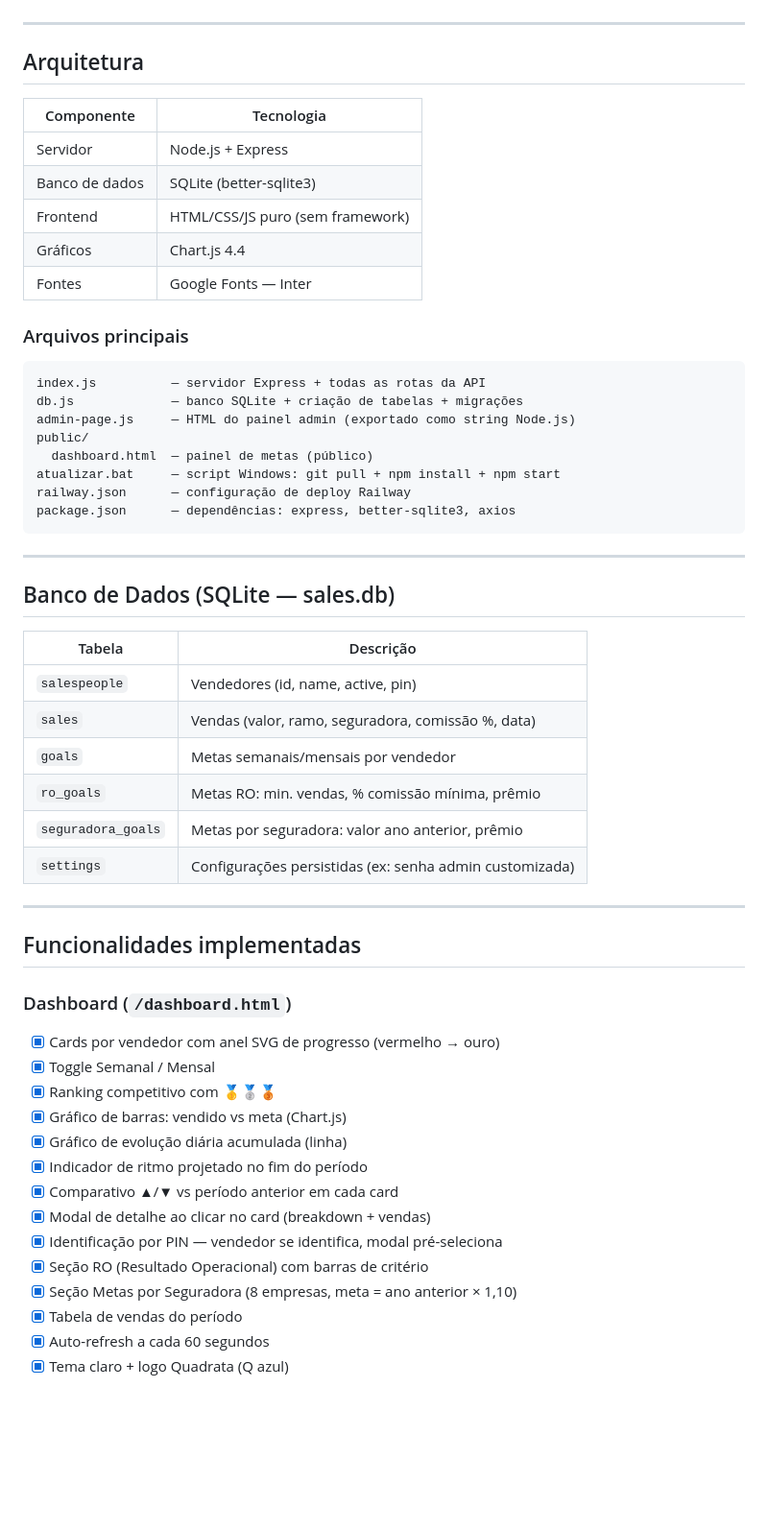
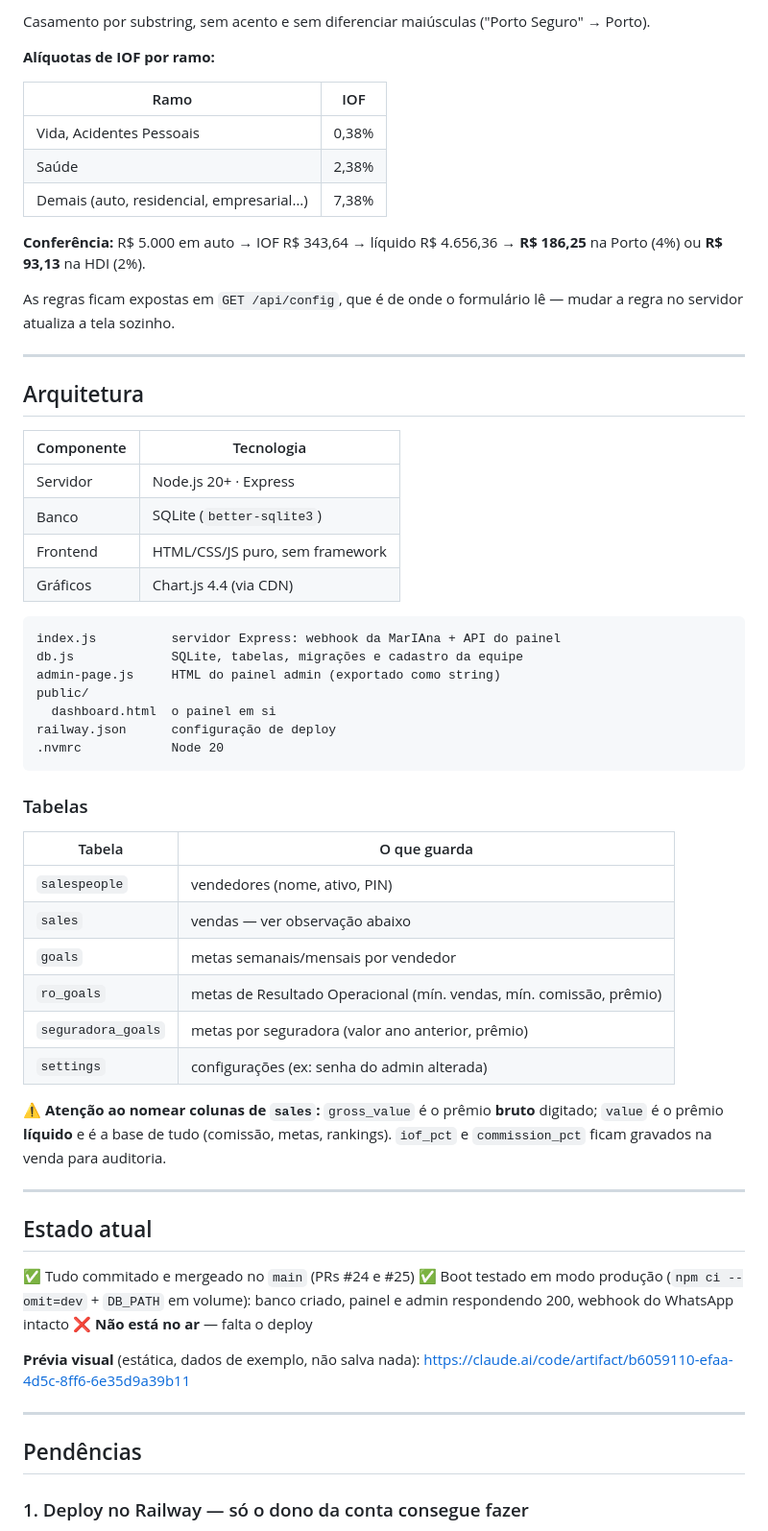
Before and after one commit to quadrataseguros/whatsapp-webhook, a Markdown page: HANDOFF.md, the part around one of its changes. Shown at 96% size. Drawn GitHub-style; blank space fills up the shorter version.

````diff
--- a/HANDOFF.md
+++ b/HANDOFF.md
@@ -13,3 +57,16 @@ Painel de metas de vendas para a Quadrata Seguros. Cada vendedor registra suas v
+Casamento por substring, sem acento e sem diferenciar maiúsculas ("Porto Seguro" → Porto).
+
+**Alíquotas de IOF por ramo:**
+
+| Ramo | IOF |
+|---|---|
+| Vida, Acidentes Pessoais | 0,38% |
+| Saúde | 2,38% |
+| Demais (auto, residencial, empresarial…) | 7,38% |
+
+**Conferência:** R$ 5.000 em auto → IOF R$ 343,64 → líquido R$ 4.656,36 → **R$ 186,25** na Porto (4%) ou **R$ 93,13** na HDI (2%).
+
+As regras ficam expostas em `GET /api/config`, que é de onde o formulário lê — mudar a regra no servidor atualiza a tela sozinho.
 
 ---
 
@@ -17,55 +74,48 @@ Painel de metas de vendas para a Quadrata Seguros. Cada vendedor registra suas v
 
 | Componente | Tecnologia |
 |---|---|
-| Servidor | Node.js + Express |
-| Banco de dados | SQLite (better-sqlite3) |
-| Frontend | HTML/CSS/JS puro (sem framework) |
-| Gráficos | Chart.js 4.4 |
-| Fontes | Google Fonts — Inter |
-
-### Arquivos principais
+| Servidor | Node.js 20+ · Express |
+| Banco | SQLite (`better-sqlite3`) |
+| Frontend | HTML/CSS/JS puro, sem framework |
+| Gráficos | Chart.js 4.4 (via CDN) |
 
 ```
-index.js          — servidor Express + todas as rotas da API
-db.js             — banco SQLite + criação de tabelas + migrações
-admin-page.js     — HTML do painel admin (exportado como string Node.js)
+index.js          servidor Express: webhook da MarIAna + API do painel
+db.js             SQLite, tabelas, migrações e cadastro da equipe
+admin-page.js     HTML do painel admin (exportado como string)
 public/
-  dashboard.html  — painel de metas (público)
-atualizar.bat     — script Windows: git pull + npm install + npm start
-railway.json      — configuração de deploy Railway
-package.json      — dependências: express, better-sqlite3, axios
+  dashboard.html  o painel em si
+railway.json      configuração de deploy
+.nvmrc            Node 20
 ```
+
+### Tabelas
+
+| Tabela | O que guarda |
+|---|---|
+| `salespeople` | vendedores (nome, ativo, PIN) |
+| `sales` | vendas — ver observação abaixo |
+| `goals` | metas semanais/mensais por vendedor |
+| `ro_goals` | metas de Resultado Operacional (mín. vendas, mín. comissão, prêmio) |
+| `seguradora_goals` | metas por seguradora (valor ano anterior, prêmio) |
+| `settings` | configurações (ex: senha do admin alterada) |
+
+⚠️ **Atenção ao nomear colunas de `sales`:** `gross_value` é o prêmio **bruto** digitado; `value` é o prêmio **líquido** e é a base de tudo (comissão, metas, rankings). `iof_pct` e `commission_pct` ficam gravados na venda para auditoria.
 
 ---
 
-## Banco de Dados (SQLite — sales.db)
+## Estado atual
 
-| Tabela | Descrição |
-|---|---|
-| `salespeople` | Vendedores (id, name, active, pin) |
-| `sales` | Vendas (valor, ramo, seguradora, comissão %, data) |
-| `goals` | Metas semanais/mensais por vendedor |
-| `ro_goals` | Metas RO: min. vendas, % comissão mínima, prêmio |
-| `seguradora_goals` | Metas por seguradora: valor ano anterior, prêmio |
-| `settings` | Configurações persistidas (ex: senha admin customizada) |
+✅ Tudo commitado e mergeado no `main` (PRs #24 e #25)
+✅ Boot testado em modo produção (`npm ci --omit=dev` + `DB_PATH` em volume): banco criado, painel e admin respondendo 200, webhook do WhatsApp intacto
+❌ **Não está no ar** — falta o deploy
+
+**Prévia visual** (estática, dados de exemplo, não salva nada):
+https://claude.ai/code/artifact/b6059110-efaa-4d5c-8ff6-6e35d9a39b11
 
 ---
 
-## Funcionalidades implementadas
+## Pendências
 
-### Dashboard (`/dashboard.html`)
-- [x] Cards por vendedor com anel SVG de progresso (vermelho → ouro)
-- [x] Toggle Semanal / Mensal
-- [x] Ranking competitivo com 🥇🥈🥉
-- [x] Gráfico de barras: vendido vs meta (Chart.js)
-- [x] Gráfico de evolução diária acumulada (linha)
-- [x] Indicador de ritmo projetado no fim do período
-- [x] Comparativo ▲/▼ vs período anterior em cada card
-- [x] Modal de detalhe ao clicar no card (breakdown + vendas)
-- [x] Identificação por PIN — vendedor se identifica, modal pré-seleciona
-- [x] Seção RO (Resultado Operacional) com barras de critério
-- [x] Seção Metas por Seguradora (8 empresas, meta = ano anterior × 1,10)
-- [x] Tabela de vendas do período
-- [x] Auto-refresh a cada 60 segundos
-- [x] Tema claro + logo Quadrata (Q azul)
+### 1. Deploy no Railway — só o dono da conta consegue fazer
 
````
Also changed, not shown: other parts of HANDOFF.md (+87 -117 lines).
